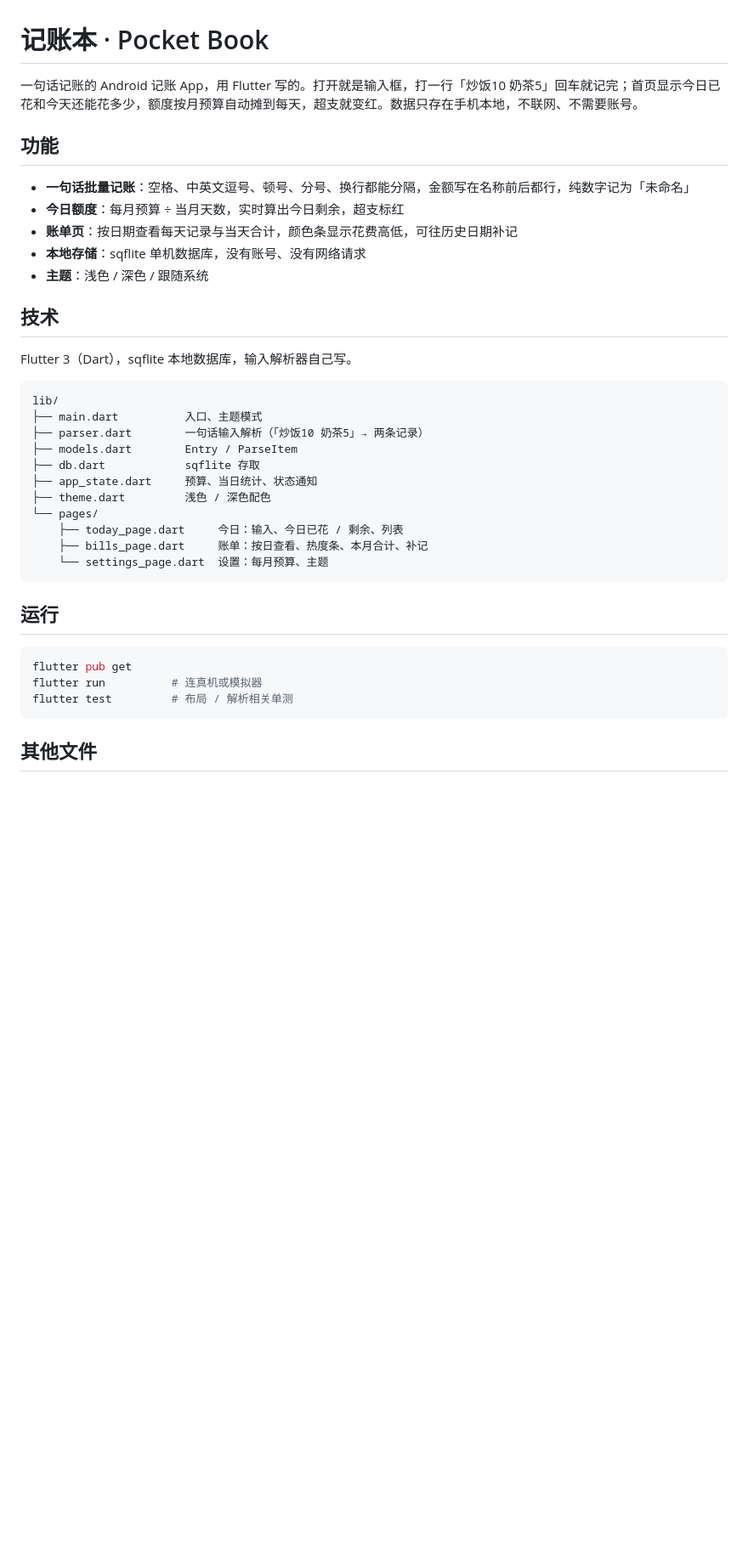
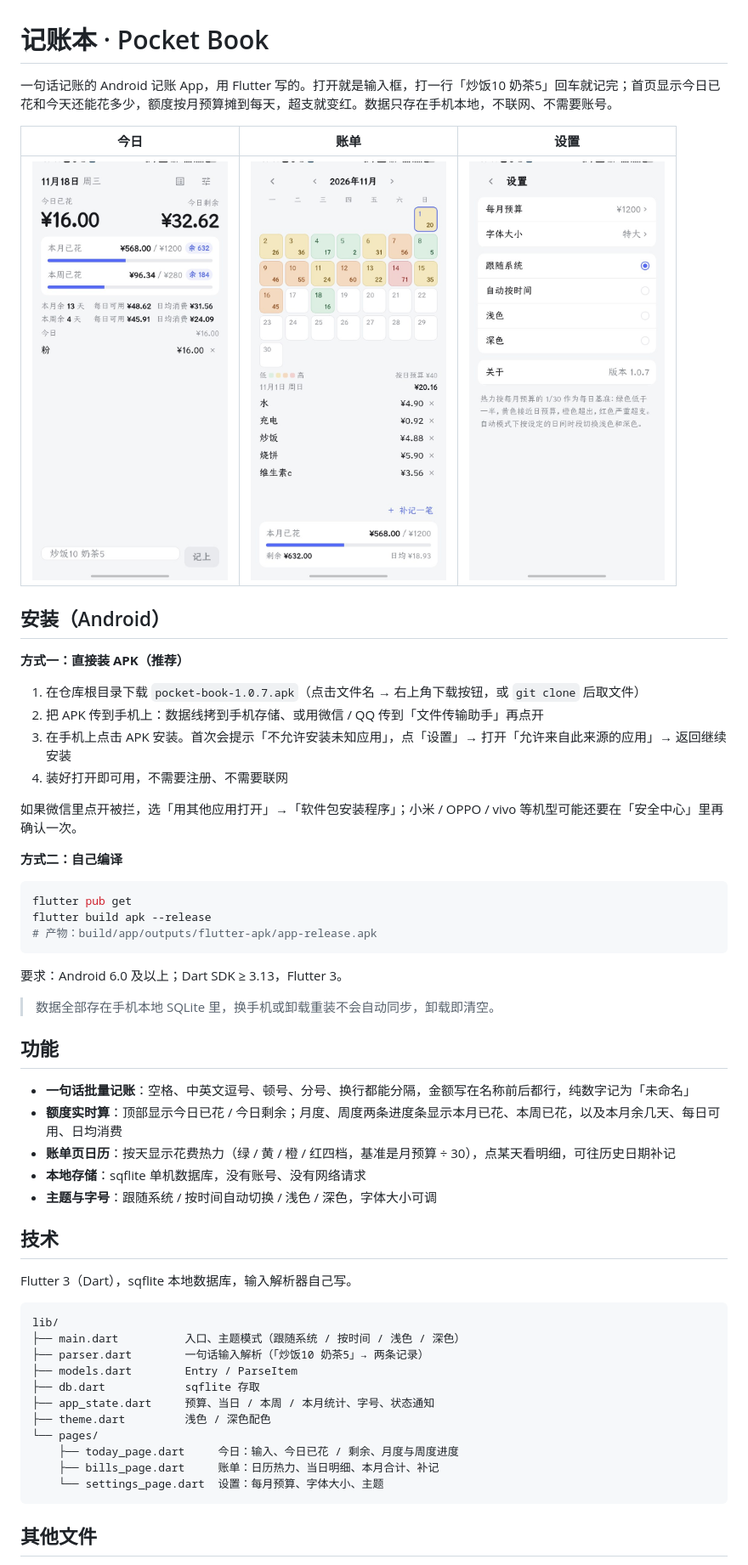
Before and after one commit to yvgui2004/pocket-book, a Markdown page: README.md, the part around one of its changes. Shown at 85% size. Drawn GitHub-style; pictures changed too: docs/screenshots/bills.jpg (added), docs/screenshots/settings.jpg (added), docs/screenshots/today.jpg (added); blank space fills up the shorter version.

Commit message:
加入 APK、安装说明与界面截图，补充功能说明

````diff
--- a/README.md
+++ b/README.md
@@ -1,14 +1,41 @@
 # 记账本 · Pocket Book
 
-一句话记账的 Android 记账 App，用 Flutter 写的。打开就是输入框，打一行「炒饭10 奶茶5」回车就记完；首页显示今日已花和今天还能花多少，额度按月预算自动摊到每天，超支就变红。数据只存在手机本地，不联网、不需要账号。
+一句话记账的 Android 记账 App，用 Flutter 写的。打开就是输入框，打一行「炒饭10 奶茶5」回车就记完；首页显示今日已花和今天还能花多少，额度按月预算摊到每天，超支就变红。数据只存在手机本地，不联网、不需要账号。
+
+| 今日 | 账单 | 设置 |
+|:---:|:---:|:---:|
+| <img src="docs/screenshots/today.jpg" width="230"> | <img src="docs/screenshots/bills.jpg" width="230"> | <img src="docs/screenshots/settings.jpg" width="230"> |
+
+## 安装（Android）
+
+**方式一：直接装 APK（推荐）**
+
+1. 在仓库根目录下载 `pocket-book-1.0.7.apk`（点击文件名 → 右上角下载按钮，或 `git clone` 后取文件）
+2. 把 APK 传到手机上：数据线拷到手机存储、或用微信 / QQ 传到「文件传输助手」再点开
+3. 在手机上点击 APK 安装。首次会提示「不允许安装未知应用」，点「设置」→ 打开「允许来自此来源的应用」→ 返回继续安装
+4. 装好打开即可用，不需要注册、不需要联网
+
+如果微信里点开被拦，选「用其他应用打开」→「软件包安装程序」；小米 / OPPO / vivo 等机型可能还要在「安全中心」里再确认一次。
+
+**方式二：自己编译**
+
+```bash
+flutter pub get
+flutter build apk --release
+# 产物：build/app/outputs/flutter-apk/app-release.apk
+```
+
+要求：Android 6.0 及以上；Dart SDK ≥ 3.13，Flutter 3。
+
+> 数据全部存在手机本地 SQLite 里，换手机或卸载重装不会自动同步，卸载即清空。
 
 ## 功能
 
 - **一句话批量记账**：空格、中英文逗号、顿号、分号、换行都能分隔，金额写在名称前后都行，纯数字记为「未命名」
-- **今日额度**：每月预算 ÷ 当月天数，实时算出今日剩余，超支标红
-- **账单页**：按日期查看每天记录与当天合计，颜色条显示花费高低，可往历史日期补记
+- **额度实时算**：顶部显示今日已花 / 今日剩余；月度、周度两条进度条显示本月已花、本周已花，以及本月余几天、每日可用、日均消费
+- **账单页日历**：按天显示花费热力（绿 / 黄 / 橙 / 红四档，基准是月预算 ÷ 30），点某天看明细，可往历史日期补记
 - **本地存储**：sqflite 单机数据库，没有账号、没有网络请求
-- **主题**：浅色 / 深色 / 跟随系统
+- **主题与字号**：跟随系统 / 按时间自动切换 / 浅色 / 深色，字体大小可调
 
 ## 技术
 
@@ -16,24 +43,16 @@ Flutter 3（Dart），sqflite 本地数据库，输入解析器自己写。
 
 ```
 lib/
-├── main.dart          入口、主题模式
+├── main.dart          入口、主题模式（跟随系统 / 按时间 / 浅色 / 深色）
 ├── parser.dart        一句话输入解析（「炒饭10 奶茶5」→ 两条记录）
 ├── models.dart        Entry / ParseItem
 ├── db.dart            sqflite 存取
-├── app_state.dart     预算、当日统计、状态通知
+├── app_state.dart     预算、当日 / 本周 / 本月统计、字号、状态通知
 ├── theme.dart         浅色 / 深色配色
 └── pages/
-    ├── today_page.dart     今日：输入、今日已花 / 剩余、列表
-    ├── bills_page.dart     账单：按日查看、热度条、本月合计、补记
-    └── settings_page.dart  设置：每月预算、主题
-```
-
-## 运行
-
-```bash
-flutter pub get
-flutter run          # 连真机或模拟器
-flutter test         # 布局 / 解析相关单测
+    ├── today_page.dart     今日：输入、今日已花 / 剩余、月度与周度进度
+    ├── bills_page.dart     账单：日历热力、当日明细、本月合计、补记
+    └── settings_page.dart  设置：每月预算、字体大小、主题
 ```
 
 ## 其他文件
````
Also changed, not shown: other parts of README.md (+10 -12 lines), 1 other file.
